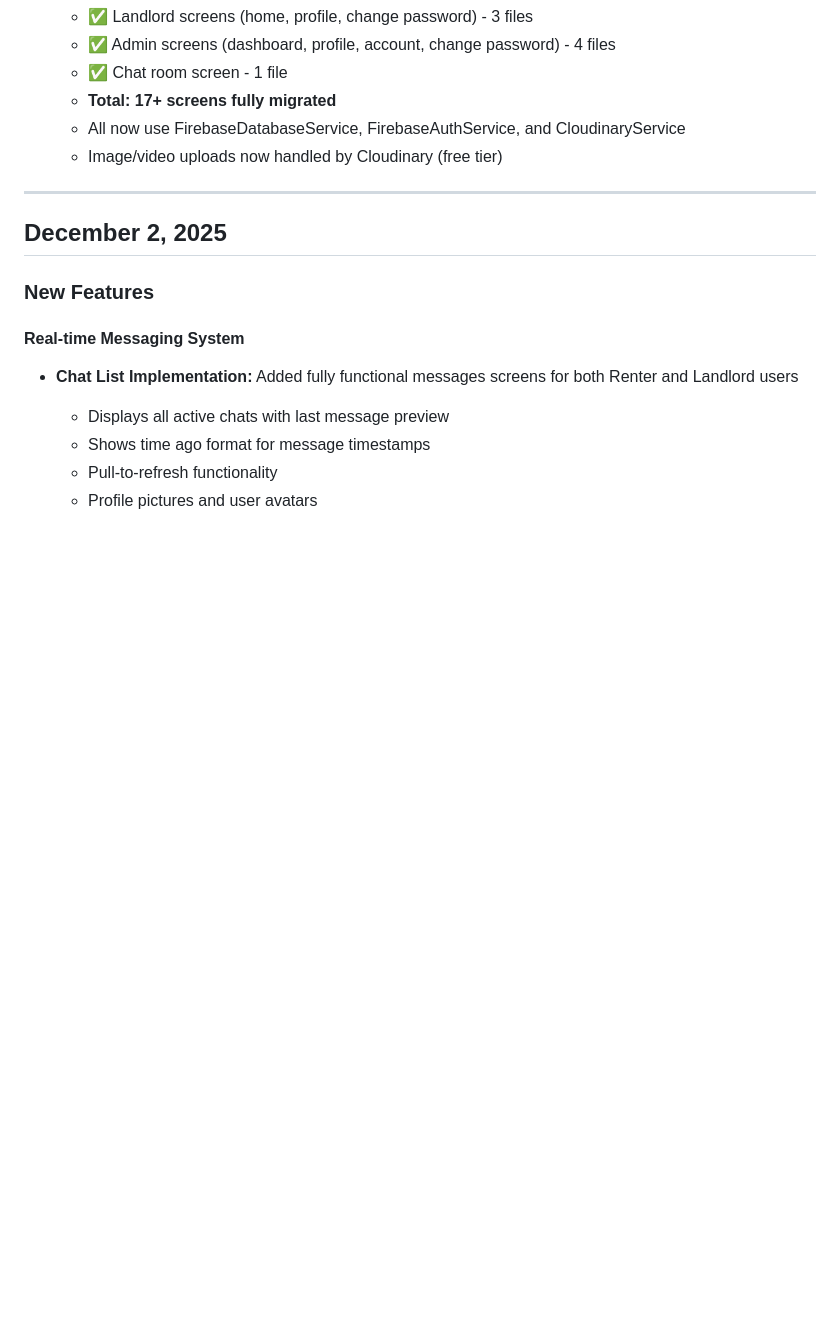
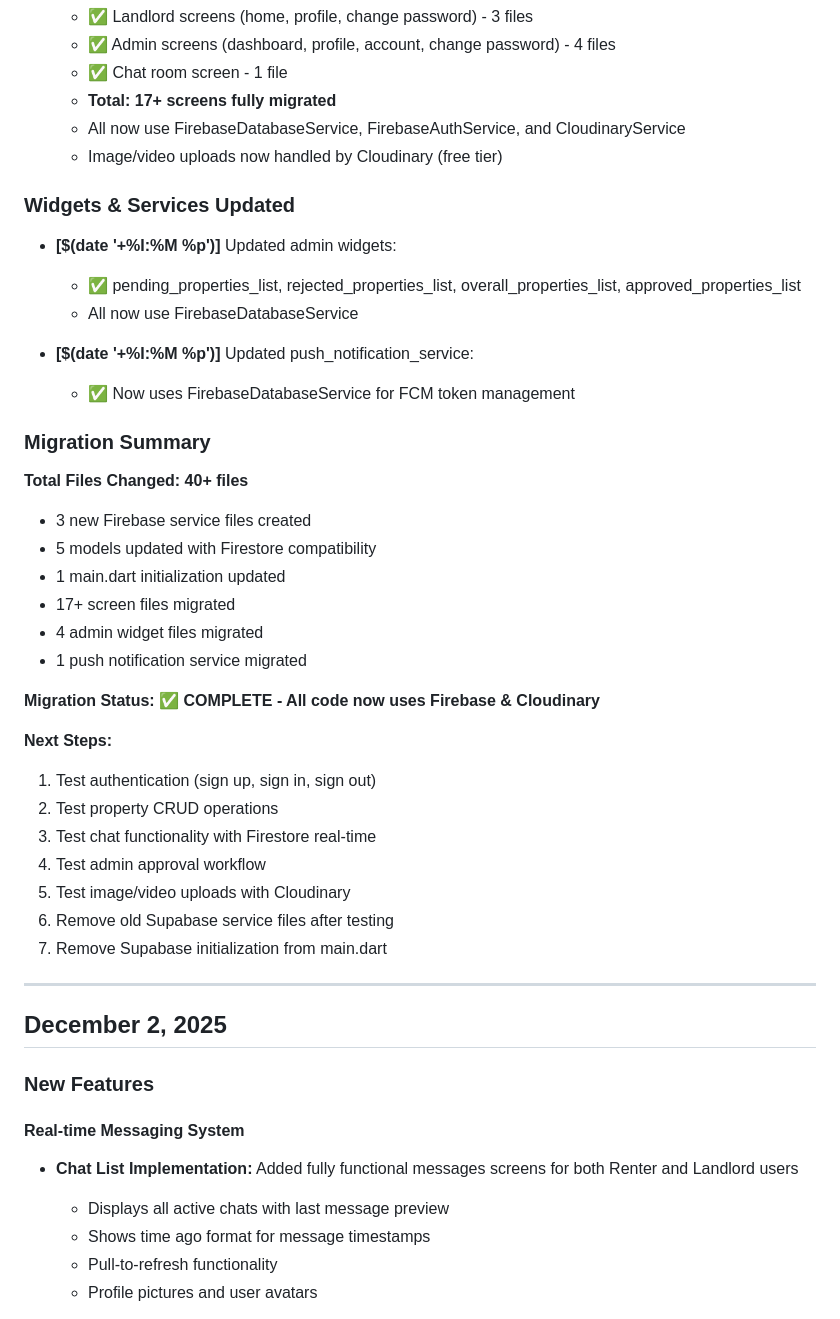
Before and after one commit to Sl4cK0TH/odiorent, a Markdown page: CHANGES.md, the part around the change. Rendered like a GitHub page; blank space fills up the shorter version.

Commit message:
docs: Add comprehensive migration summary to CHANGES.md
Migration Complete Summary:
- 40+ files changed across entire codebase
- All screens, widgets, and services now use Firebase
- Cloudinary replaces Firebase Storage (free tier)
- Ready for testing phase

Next: Test all features before removing old Supabase code

```diff
--- a/CHANGES.md
+++ b/CHANGES.md
@@ -56,6 +56,34 @@
   - **Total: 17+ screens fully migrated**
   - All now use FirebaseDatabaseService, FirebaseAuthService, and CloudinaryService
   - Image/video uploads now handled by Cloudinary (free tier)
+
+### Widgets & Services Updated
+- **[$(date '+%I:%M %p')]** Updated admin widgets:
+  - ✅ pending_properties_list, rejected_properties_list, overall_properties_list, approved_properties_list
+  - All now use FirebaseDatabaseService
+
+- **[$(date '+%I:%M %p')]** Updated push_notification_service:
+  - ✅ Now uses FirebaseDatabaseService for FCM token management
+
+### Migration Summary
+**Total Files Changed: 40+ files**
+- 3 new Firebase service files created
+- 5 models updated with Firestore compatibility
+- 1 main.dart initialization updated
+- 17+ screen files migrated
+- 4 admin widget files migrated
+- 1 push notification service migrated
+
+**Migration Status: ✅ COMPLETE - All code now uses Firebase & Cloudinary**
+
+**Next Steps:**
+1. Test authentication (sign up, sign in, sign out)
+2. Test property CRUD operations
+3. Test chat functionality with Firestore real-time
+4. Test admin approval workflow
+5. Test image/video uploads with Cloudinary
+6. Remove old Supabase service files after testing
+7. Remove Supabase initialization from main.dart
 
 ---
 
```
